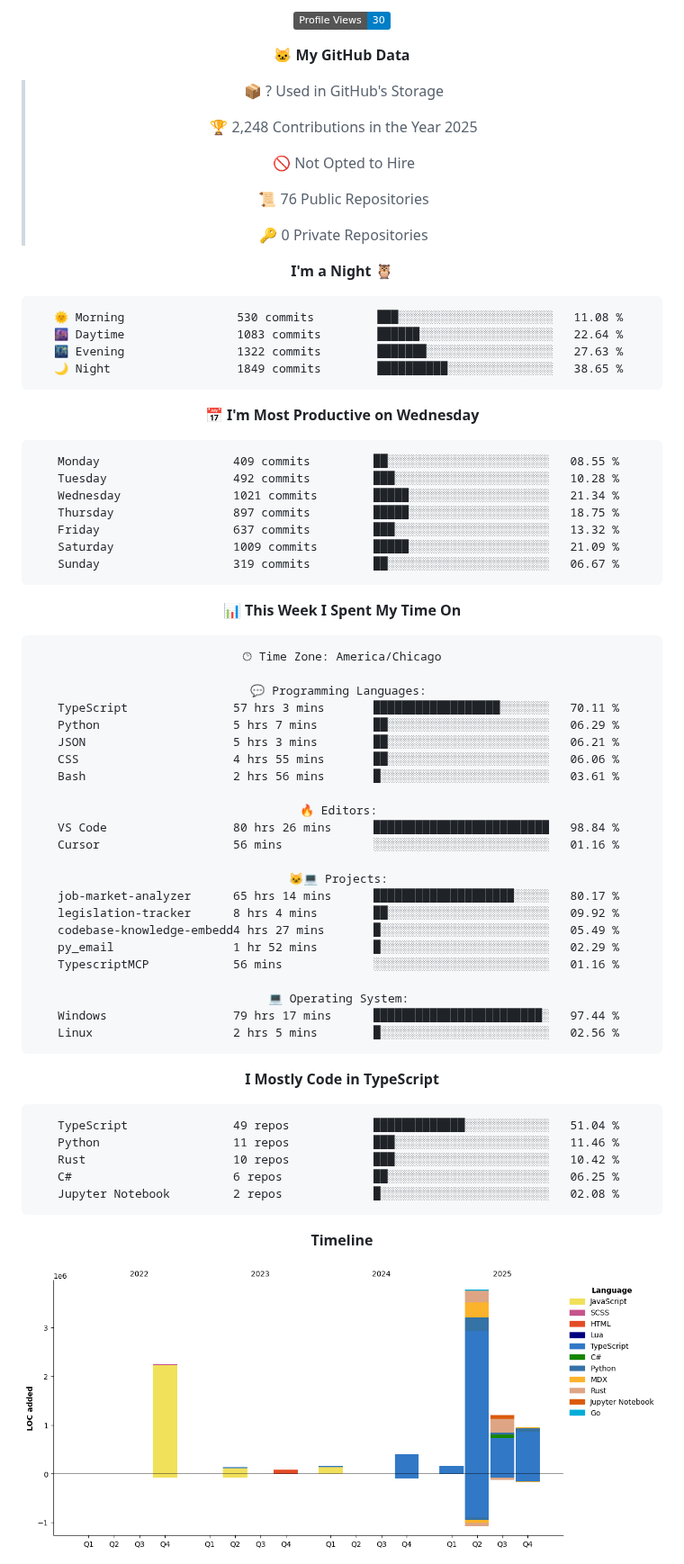
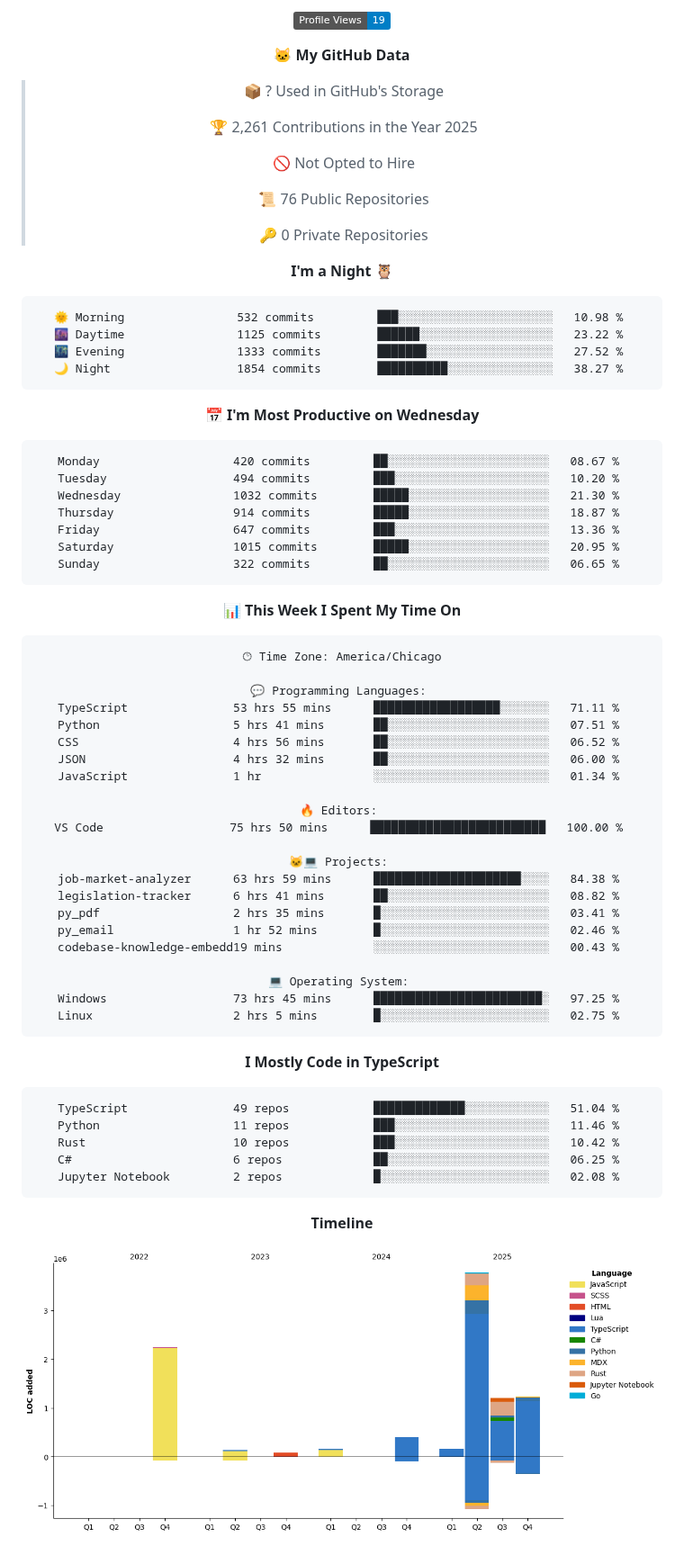
Before and after one commit to Cstannahill/Cstannahill, a Markdown page: README.md, the part around one of its changes. Shown at 90% size. Rendered like a GitHub page; pictures changed too: assets/bar_graph.png; badges without logos.

Commit message:
Updated with Dev Metrics

````diff
--- a/README.md
+++ b/README.md
@@ -276,11 +276,11 @@ I build fast, document thoroughly, and prioritize MVP-first releases so projects
 
-![Profile Views](http://img.shields.io/badge/Profile%20Views-30-blue)
+![Profile Views](http://img.shields.io/badge/Profile%20Views-19-blue)
 
 **🐱 My GitHub Data**
 
 > 📦 ? Used in GitHub's Storage
  >
-> 🏆 2,248 Contributions in the Year 2025
+> 🏆 2,261 Contributions in the Year 2025
  >
 > 🚫 Not Opted to Hire
  >
@@ -291,21 +291,21 @@ I build fast, document thoroughly, and prioritize MVP-first releases so projects
 **I'm a Night 🦉**
 
 ```text
-🌞 Morning                530 commits         ███░░░░░░░░░░░░░░░░░░░░░░   11.08 %
-🌆 Daytime                1083 commits        ██████░░░░░░░░░░░░░░░░░░░   22.64 %
-🌃 Evening                1322 commits        ███████░░░░░░░░░░░░░░░░░░   27.63 %
-🌙 Night                  1849 commits        ██████████░░░░░░░░░░░░░░░   38.65 %
+🌞 Morning                532 commits         ███░░░░░░░░░░░░░░░░░░░░░░   10.98 %
+🌆 Daytime                1125 commits        ██████░░░░░░░░░░░░░░░░░░░   23.22 %
+🌃 Evening                1333 commits        ███████░░░░░░░░░░░░░░░░░░   27.52 %
+🌙 Night                  1854 commits        ██████████░░░░░░░░░░░░░░░   38.27 %
 ```
 📅 **I'm Most Productive on Wednesday**
 
 ```text
-Monday                   409 commits         ██░░░░░░░░░░░░░░░░░░░░░░░   08.55 %
-Tuesday                  492 commits         ███░░░░░░░░░░░░░░░░░░░░░░   10.28 %
-Wednesday                1021 commits        █████░░░░░░░░░░░░░░░░░░░░   21.34 %
-Thursday                 897 commits         █████░░░░░░░░░░░░░░░░░░░░   18.75 %
-Friday                   637 commits         ███░░░░░░░░░░░░░░░░░░░░░░   13.32 %
-Saturday                 1009 commits        █████░░░░░░░░░░░░░░░░░░░░   21.09 %
-Sunday                   319 commits         ██░░░░░░░░░░░░░░░░░░░░░░░   06.67 %
+Monday                   420 commits         ██░░░░░░░░░░░░░░░░░░░░░░░   08.67 %
+Tuesday                  494 commits         ███░░░░░░░░░░░░░░░░░░░░░░   10.20 %
+Wednesday                1032 commits        █████░░░░░░░░░░░░░░░░░░░░   21.30 %
+Thursday                 914 commits         █████░░░░░░░░░░░░░░░░░░░░   18.87 %
+Friday                   647 commits         ███░░░░░░░░░░░░░░░░░░░░░░   13.36 %
+Saturday                 1015 commits        █████░░░░░░░░░░░░░░░░░░░░   20.95 %
+Sunday                   322 commits         ██░░░░░░░░░░░░░░░░░░░░░░░   06.65 %
 ```
 
 
@@ -315,26 +315,25 @@ Sunday                   319 commits         ██░░░░░░░░░
 🕑︎ Time Zone: America/Chicago
 
 💬 Programming Languages:
-TypeScript               57 hrs 3 mins       ██████████████████░░░░░░░   70.11 %
-Python                   5 hrs 7 mins        ██░░░░░░░░░░░░░░░░░░░░░░░   06.29 %
-JSON                     5 hrs 3 mins        ██░░░░░░░░░░░░░░░░░░░░░░░   06.21 %
-CSS                      4 hrs 55 mins       ██░░░░░░░░░░░░░░░░░░░░░░░   06.06 %
-Bash                     2 hrs 56 mins       █░░░░░░░░░░░░░░░░░░░░░░░░   03.61 %
+TypeScript               53 hrs 55 mins      ██████████████████░░░░░░░   71.11 %
+Python                   5 hrs 41 mins       ██░░░░░░░░░░░░░░░░░░░░░░░   07.51 %
+CSS                      4 hrs 56 mins       ██░░░░░░░░░░░░░░░░░░░░░░░   06.52 %
+JSON                     4 hrs 32 mins       ██░░░░░░░░░░░░░░░░░░░░░░░   06.00 %
+JavaScript               1 hr                ░░░░░░░░░░░░░░░░░░░░░░░░░   01.34 %
 
 🔥 Editors:
-VS Code                  80 hrs 26 mins      █████████████████████████   98.84 %
-Cursor                   56 mins             ░░░░░░░░░░░░░░░░░░░░░░░░░   01.16 %
+VS Code                  75 hrs 50 mins      █████████████████████████   100.00 %
 
 🐱‍💻 Projects:
-job-market-analyzer      65 hrs 14 mins      ████████████████████░░░░░   80.17 %
-legislation-tracker      8 hrs 4 mins        ██░░░░░░░░░░░░░░░░░░░░░░░   09.92 %
-codebase-knowledge-embedd4 hrs 27 mins       █░░░░░░░░░░░░░░░░░░░░░░░░   05.49 %
-py_email                 1 hr 52 mins        █░░░░░░░░░░░░░░░░░░░░░░░░   02.29 %
-TypescriptMCP            56 mins             ░░░░░░░░░░░░░░░░░░░░░░░░░   01.16 %
+job-market-analyzer      63 hrs 59 mins      █████████████████████░░░░   84.38 %
+legislation-tracker      6 hrs 41 mins       ██░░░░░░░░░░░░░░░░░░░░░░░   08.82 %
+py_pdf                   2 hrs 35 mins       █░░░░░░░░░░░░░░░░░░░░░░░░   03.41 %
+py_email                 1 hr 52 mins        █░░░░░░░░░░░░░░░░░░░░░░░░   02.46 %
+codebase-knowledge-embedd19 mins             ░░░░░░░░░░░░░░░░░░░░░░░░░   00.43 %
 
 💻 Operating System:
-Windows                  79 hrs 17 mins      ████████████████████████░   97.44 %
-Linux                    2 hrs 5 mins        █░░░░░░░░░░░░░░░░░░░░░░░░   02.56 %
+Windows                  73 hrs 45 mins      ████████████████████████░   97.25 %
+Linux                    2 hrs 5 mins        █░░░░░░░░░░░░░░░░░░░░░░░░   02.75 %
 ```
 
 **I Mostly Code in TypeScript**
````
Also changed, not shown: other parts of README.md (+2 -2 lines).
